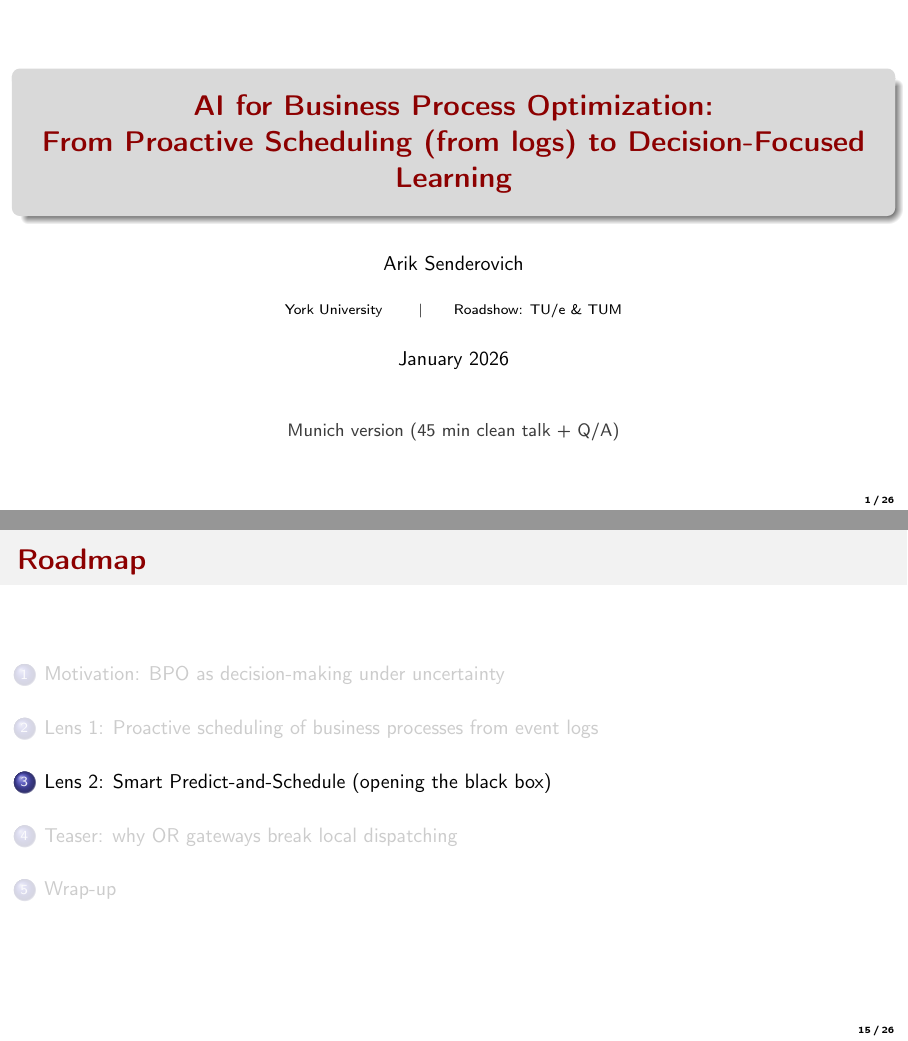
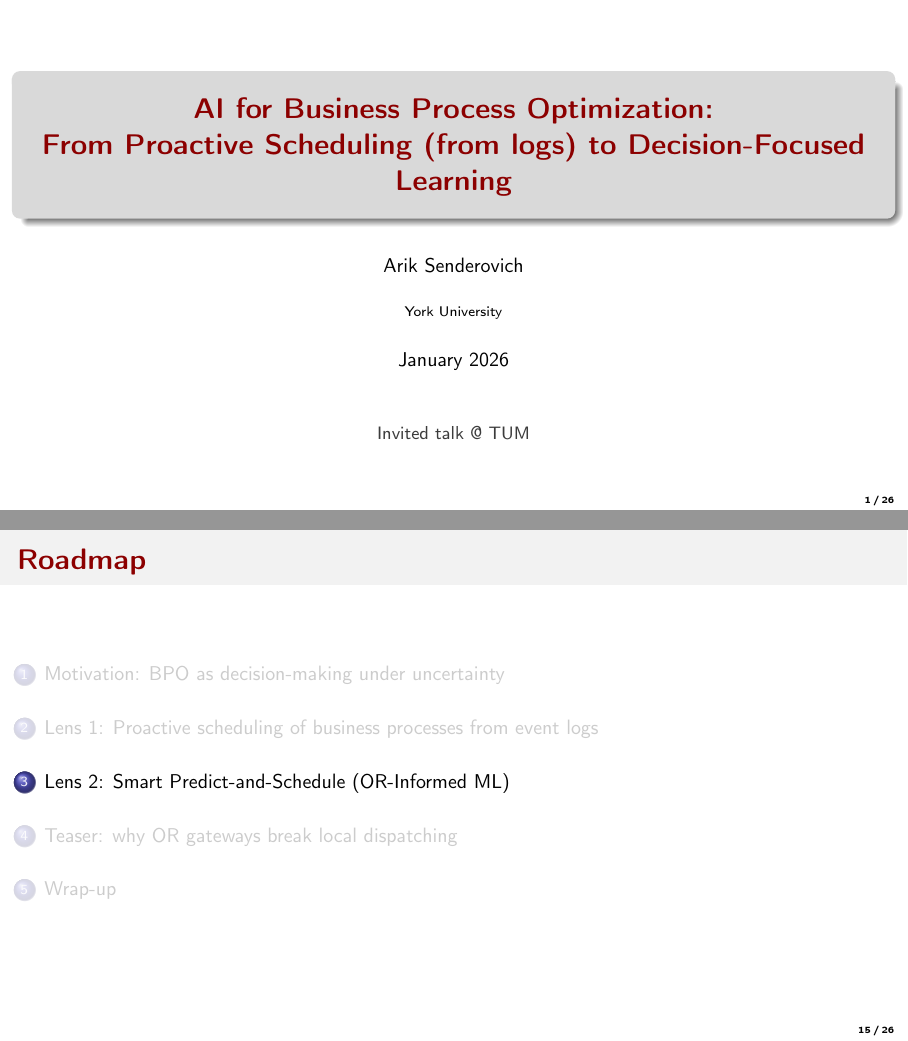
Before and after one commit to ArikSenderovich1983/TUe-and-Munich-roadshow-slides, LaTeX slides (superdeck.tex): pages 1 and 15 of 26, joined at a grey line. Compiled offline with pdfLaTeX.

Commit message:
Updates from Overleaf

```diff
--- a/superdeck.tex
+++ b/superdeck.tex
@@ -63,7 +63,7 @@
 % ==========================================================
 \title[AI for BPO Scheduling]{AI for Business Process Optimization:\\From Proactive Scheduling (from logs) to Decision-Focused Learning}
 \author[Arik Senderovich]{Arik Senderovich}
-\institute[York University]{York University \qquad \textbar \qquad Roadshow: TU/e \& TUM}
+\institute[York University]{York University}
 \date{January 2026}
 
 \begin{document}
@@ -75,9 +75,9 @@
     \small
     \color{darkgray}
     \ifshort
-      TU/e version (20 min clean talk + Q/A)
+      Workshop @ TU/e
     \else
-      Munich version (45 min clean talk + Q/A)
+    Invited talk @ TUM
     \fi
   \end{center}
 \end{frame}
@@ -347,7 +347,7 @@
 % ==========================================================
 % 3) IJCAI'26 Predict-and-Schedule (white-box surrogate)
 % ==========================================================
-\section{Lens 2: Smart Predict-and-Schedule (opening the black box)}
+\section{Lens 2: Smart Predict-and-Schedule (OR-Informed ML)}
 
 \begin{frame}{The Predict-then-Optimize disconnect}
   \begin{columns}[T]
```
Also changed, not shown: superdeck.tex (2 more changed lines).
